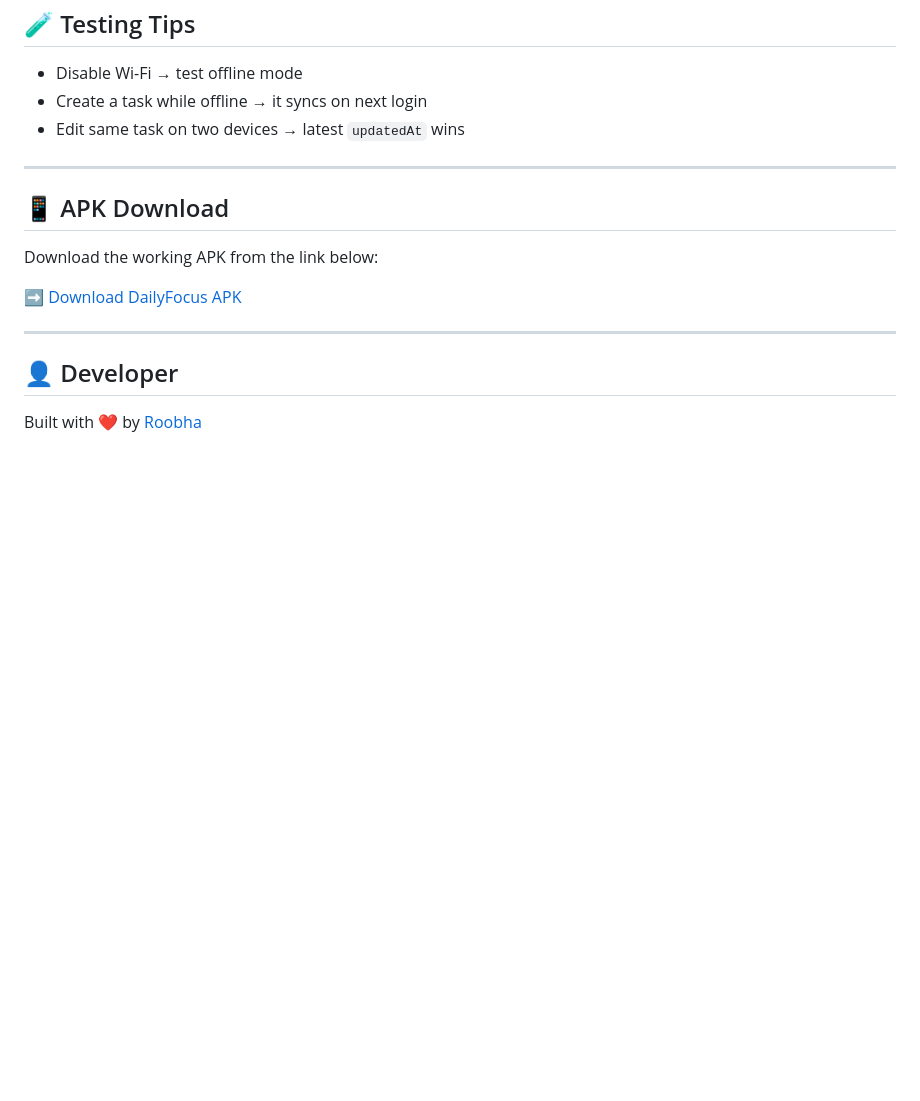
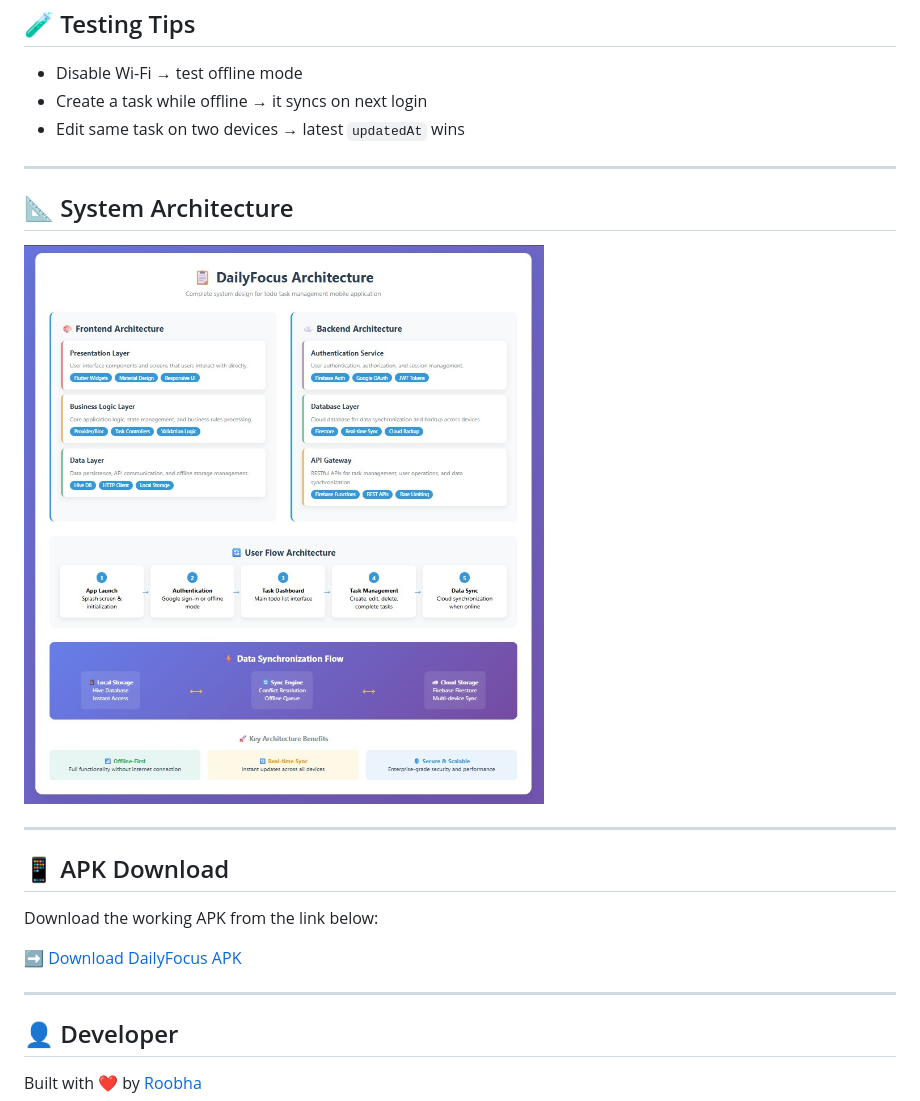
Before and after one commit to Roobha/dailyfocus, a Markdown page: README[1].md, the part around the change. GitHub-like rendering; blank space fills up the shorter version.

```diff
--- a/README[1].md
+++ b/README[1].md
@@ -155,6 +155,12 @@ We will use:
 
 ---
 
+## 📐 System Architecture
+
+![Architecture Diagram](architecture.png)
+
+---
+
 ## 📱 APK Download
 
 Download the working APK from the link below:
```
